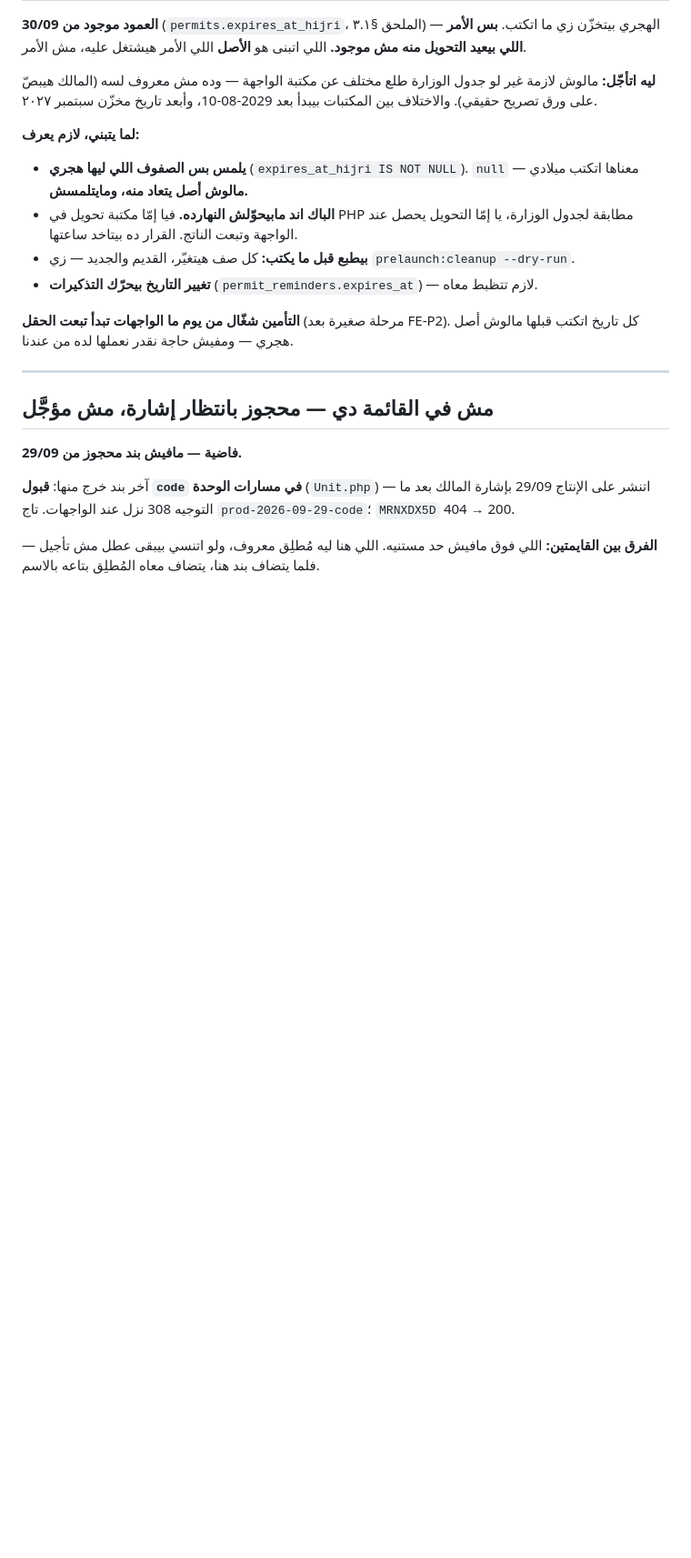
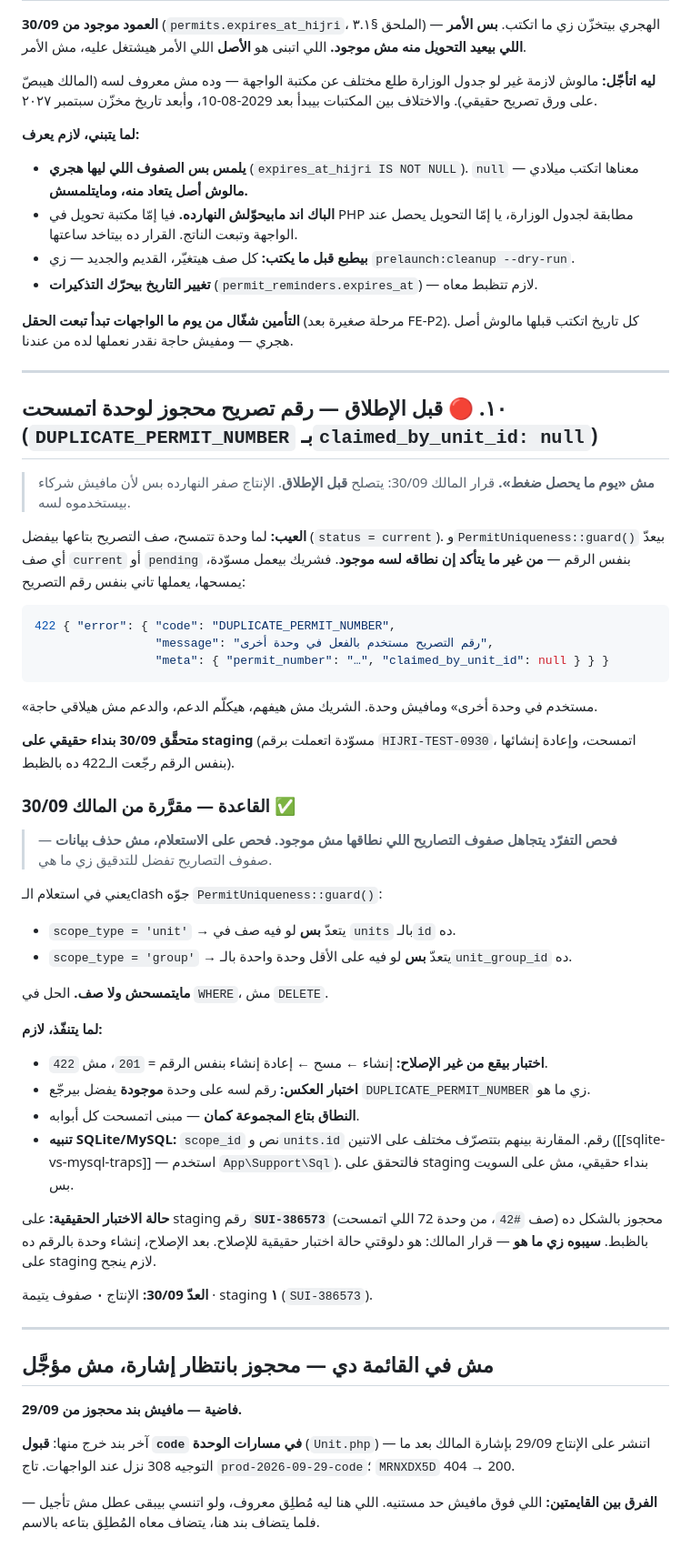
Before and after one commit to vego-group/Mamsa, a Markdown page: docs/ops/BACKLOG-deferred.md, the part around one of its changes. Shown at 91% size. Rendered like a GitHub page; blank space fills up the shorter version.

Commit message:
docs(backlog): a deleted unit's permit number must not stay blocked — before launch
Owner decision 2026-09-30: fix before launch, not when it starts hurting. The
rule is written with the item so it needs no second round: the uniqueness
check ignores permit rows whose scope no longer exists, in the query, deleting
nothing — the rows stay for audit. SUI-386573 on staging is left as the live
test case. Not implemented.

````diff
--- a/docs/ops/BACKLOG-deferred.md
+++ b/docs/ops/BACKLOG-deferred.md
@@ -220,6 +220,53 @@ server-side rendering. بعدها النداءات هتخرج من **سيرفر
 
 ---
 
+## ١٠. 🔴 **قبل الإطلاق** — رقم تصريح محجوز لوحدة اتمسحت (`DUPLICATE_PERMIT_NUMBER` بـ`claimed_by_unit_id: null`)
+
+> **مش «يوم ما يحصل ضغط».** قرار المالك 30/09: يتصلح **قبل الإطلاق**. الإنتاج صفر النهارده بس
+> لأن مافيش شركاء بيستخدموه لسه.
+
+**العيب:** لما وحدة تتمسح، صف التصريح بتاعها بيفضل (`status = current`). و`PermitUniqueness::guard()`
+بيعدّ أي صف `current` أو `pending` بنفس الرقم — **من غير ما يتأكد إن نطاقه لسه موجود**. فشريك بيعمل
+مسوّدة، يمسحها، يعملها تاني بنفس رقم التصريح:
+
+```json
+422 { "error": { "code": "DUPLICATE_PERMIT_NUMBER",
+                 "message": "رقم التصريح مستخدم بالفعل في وحدة أخرى",
+                 "meta": { "permit_number": "…", "claimed_by_unit_id": null } } }
+```
+
+«مستخدم في وحدة أخرى» ومافيش وحدة. الشريك مش هيفهم، هيكلّم الدعم، والدعم مش هيلاقي حاجة.
+
+**متحقَّق 30/09 بنداء حقيقي على staging** (مسوّدة اتعملت برقم `HIJRI-TEST-0930`، اتمسحت، وإعادة
+إنشائها بنفس الرقم رجّعت الـ422 ده بالظبط).
+
+### القاعدة — مقرَّرة من المالك 30/09 ✅
+
+> **فحص التفرّد يتجاهل صفوف التصاريح اللي نطاقها مش موجود.**
+> **فحص على الاستعلام، مش حذف بيانات** — صفوف التصاريح تفضل للتدقيق زي ما هي.
+
+يعني في استعلام الـclash جوّه `PermitUniqueness::guard()`:
+- `scope_type = 'unit'` → يتعدّ **بس** لو فيه صف في `units` بالـ`id` ده.
+- `scope_type = 'group'` → يتعدّ **بس** لو فيه على الأقل وحدة واحدة بالـ`unit_group_id` ده.
+
+**مايتمسحش ولا صف.** الحل في `WHERE`، مش `DELETE`.
+
+**لما يتنفّذ، لازم:**
+- **اختبار بيقع من غير الإصلاح:** إنشاء ← مسح ← إعادة إنشاء بنفس الرقم = `201`، مش `422`.
+- **اختبار العكس:** رقم لسه على وحدة **موجودة** يفضل بيرجّع `DUPLICATE_PERMIT_NUMBER` زي ما هو.
+- **النطاق بتاع المجموعة كمان** — مبنى اتمسحت كل أبوابه.
+- **تنبيه SQLite/MySQL:** `scope_id` نص و`units.id` رقم. المقارنة بينهم بتتصرّف مختلف على
+  الاتنين ([[sqlite-vs-mysql-traps]] — استخدم `App\Support\Sql`). فالتحقق على staging بنداء حقيقي،
+  مش على السويت بس.
+
+**حالة الاختبار الحقيقية:** على staging رقم **`SUI-386573`** (صف `#42`، من وحدة 72 اللي اتمسحت)
+محجوز بالشكل ده بالظبط. **سيبوه زي ما هو** — قرار المالك: هو دلوقتي حالة اختبار حقيقية للإصلاح.
+بعد الإصلاح، إنشاء وحدة بالرقم ده على staging لازم ينجح.
+
+**العدّ 30/09:** الإنتاج **٠** صفوف يتيمة · staging **١** (`SUI-386573`).
+
+---
+
 ## مش في القائمة دي — **محجوز بانتظار إشارة**، مش مؤجَّل
 
 **فاضية — مافيش بند محجوز من 29/09.**
````
Also changed, not shown: other parts of docs/ops/BACKLOG-deferred.md (+1 -1 lines).
